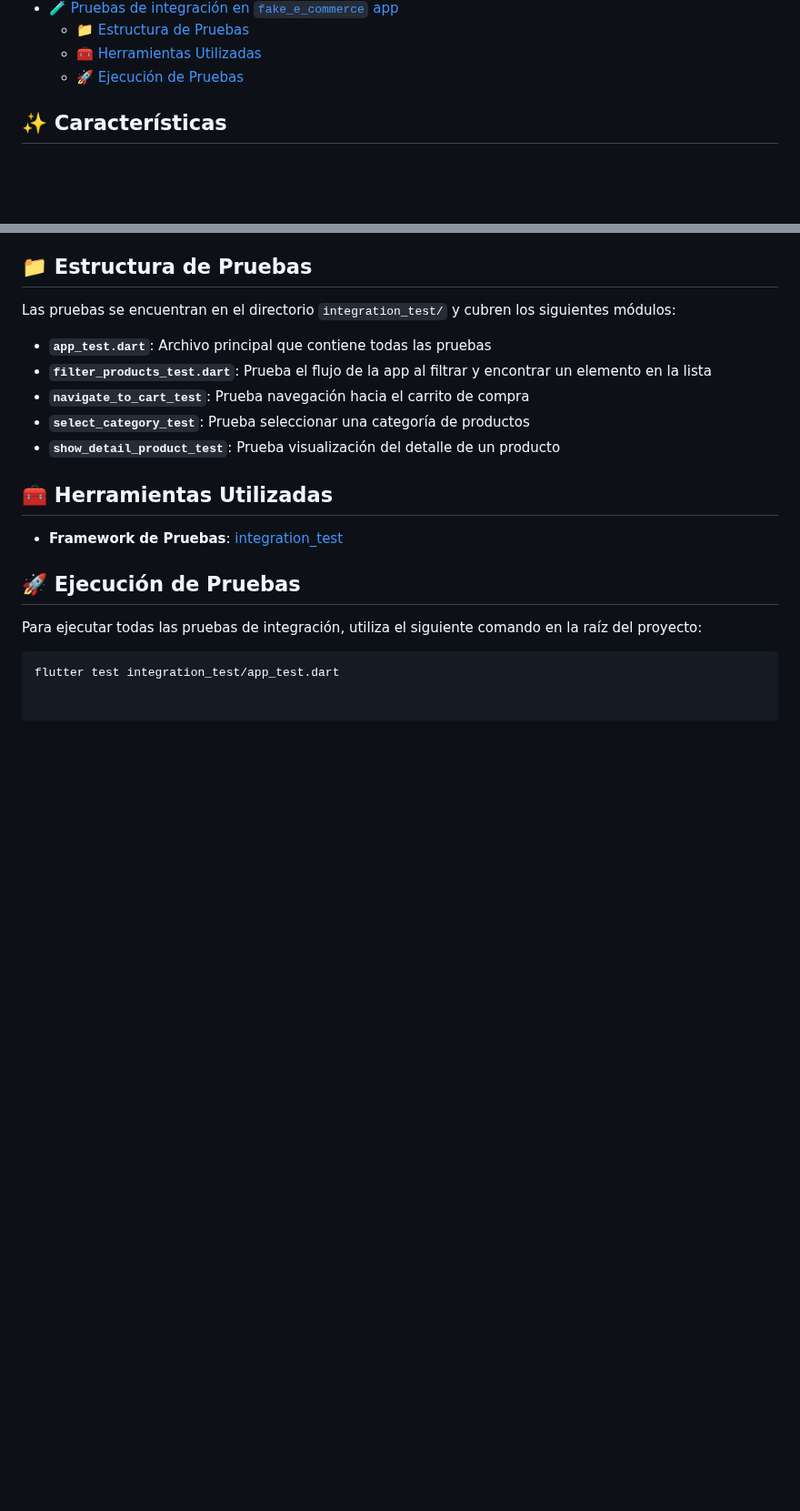
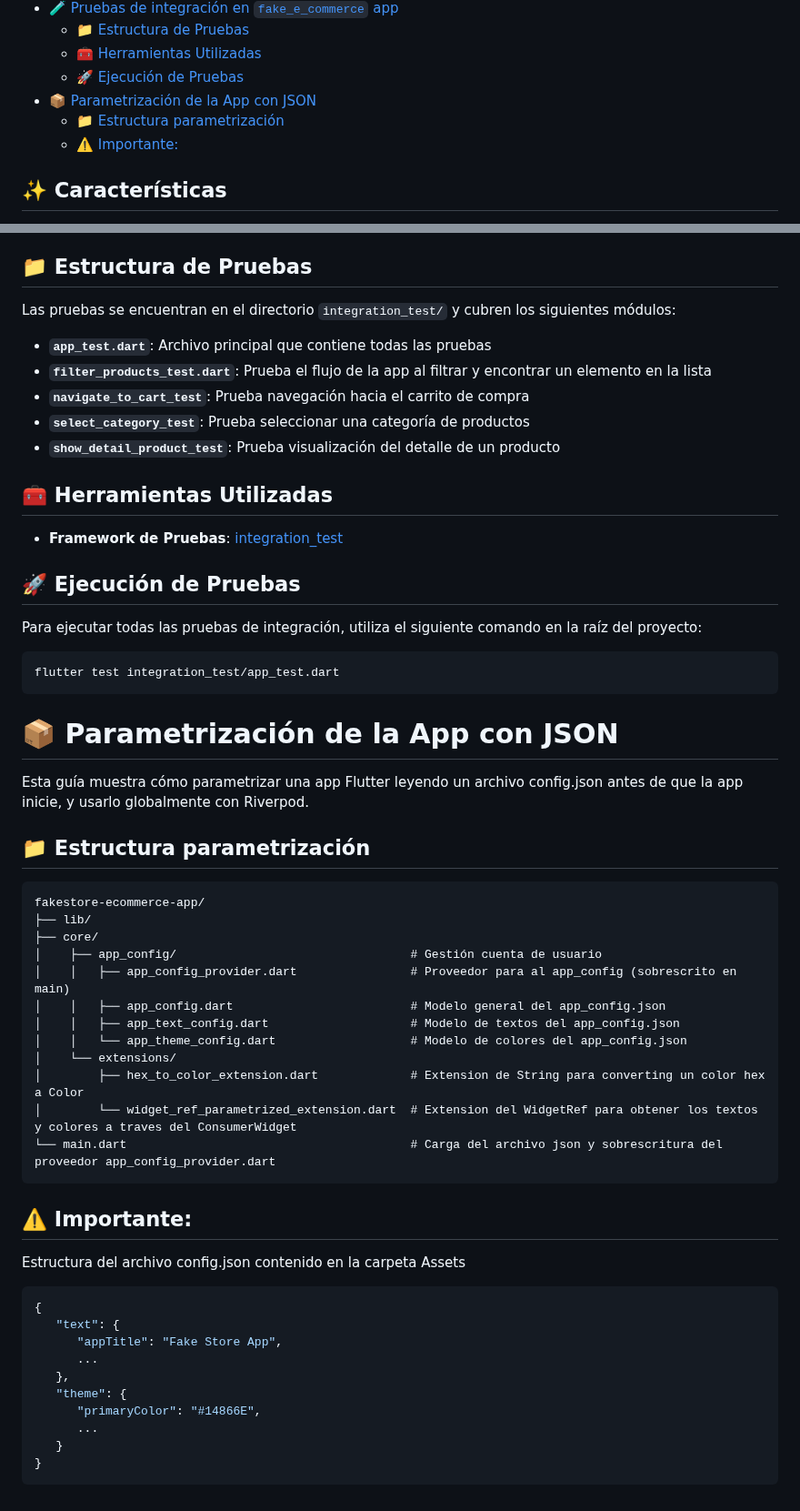
Before and after one commit to Carl0395/fakestore-ecommerce-app, a Markdown page: README.md, 2 parts joined by grey strips. Shown at 91% size. Drawn GitHub-style; blank space fills up the shorter version.

````diff
--- a/README.md
+++ b/README.md
@@ -22,6 +22,9 @@ Aplicación de comercio electrónico desarrollada con Flutter, que utiliza la Fa
   - [📁 Estructura de Pruebas](#-estructura-de-pruebas)
   - [🧰 Herramientas Utilizadas](#-herramientas-utilizadas)
   - [🚀 Ejecución de Pruebas](#-ejecución-de-pruebas)
+- [📦 Parametrización de la App con JSON](#-parametrización-de-la-app-con-json)
+  - [📁 Estructura parametrización](#-estructura-parametrización)
+  - [⚠️ Importante:](#️-importante)
 
 ## ✨ Características
 
@@ -154,3 +157,42 @@ Para ejecutar todas las pruebas de integración, utiliza el siguiente comando en
 
 ```bash
 flutter test integration_test/app_test.dart
+```
+
+# 📦 Parametrización de la App con JSON
+
+Esta guía muestra cómo parametrizar una app Flutter leyendo un archivo config.json antes de que la app inicie, y usarlo globalmente con Riverpod.
+
+## 📁 Estructura parametrización
+
+```
+fakestore-ecommerce-app/
+├── lib/
+├── core/
+│    ├── app_config/                                 # Gestión cuenta de usuario
+│    │   ├── app_config_provider.dart                # Proveedor para al app_config (sobrescrito en main)
+│    │   ├── app_config.dart                         # Modelo general del app_config.json
+│    │   ├── app_text_config.dart                    # Modelo de textos del app_config.json
+│    │   └── app_theme_config.dart                   # Modelo de colores del app_config.json
+│    └── extensions/
+│        ├── hex_to_color_extension.dart             # Extension de String para converting un color hex a Color
+│        └── widget_ref_parametrized_extension.dart  # Extension del WidgetRef para obtener los textos y colores a traves del ConsumerWidget
+└── main.dart                                        # Carga del archivo json y sobrescritura del proveedor app_config_provider.dart
+```
+
+## ⚠️ Importante:
+
+Estructura del archivo config.json contenido en la carpeta Assets
+
+```json
+{
+   "text": {
+      "appTitle": "Fake Store App",
+      ...
+   },
+   "theme": {
+      "primaryColor": "#14866E",
+      ...
+   }
+}
+```
````
